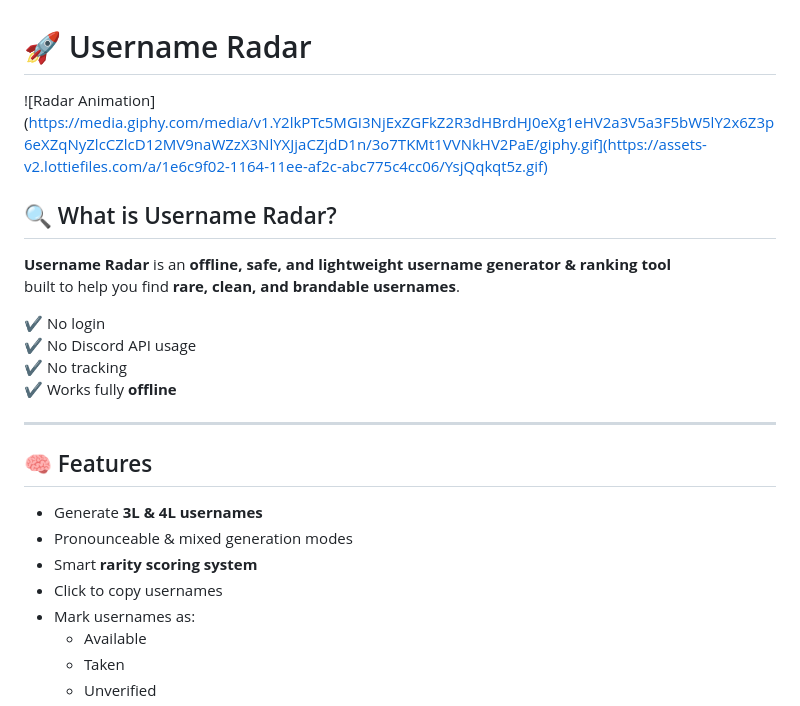
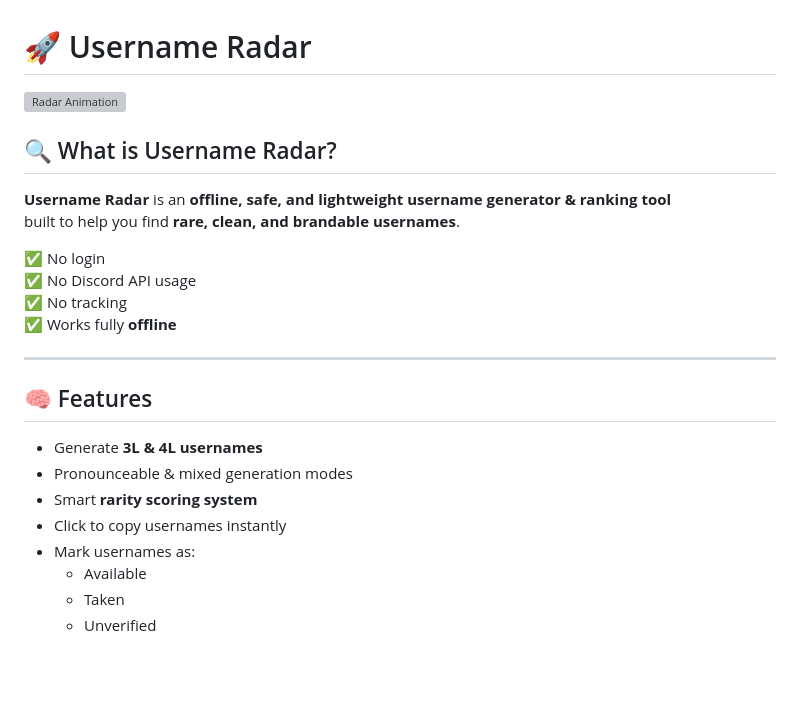
Before and after one commit to kl666v/user, a Markdown page: README.md, the part around one of its changes. GitHub-like rendering; blank space fills up the shorter version; grey boxes are pictures that could not be loaded.

```diff
--- a/README.md
+++ b/README.md
@@ -1,15 +1,15 @@
 # 🚀 Username Radar
 
-![Radar Animation](https://media.giphy.com/media/v1.Y2lkPTc5MGI3NjExZGFkZ2R3dHBrdHJ0eXg1eHV2a3V5a3F5bW5lY2x6Z3p6eXZqNyZlcCZlcD12MV9naWZzX3NlYXJjaCZjdD1n/3o7TKMt1VVNkHV2PaE/giphy.gif](https://assets-v2.lottiefiles.com/a/1e6c9f02-1164-11ee-af2c-abc775c4cc06/YsjQqkqt5z.gif)
+![Radar Animation](https://cdn.pixabay.com/animation/2022/11/13/04/07/04-07-28-574_512.gif)
 
 ## 🔍 What is Username Radar?
 **Username Radar** is an **offline, safe, and lightweight username generator & ranking tool**
 built to help you find **rare, clean, and brandable usernames**.
 
-✔ No login
-✔ No Discord API usage
-✔ No tracking
-✔ Works fully **offline**
+✅ No login
+✅ No Discord API usage
+✅ No tracking
+✅ Works fully **offline**
 
 ---
 
@@ -17,7 +17,7 @@ built to help you find **rare, clean, and brandable usernames**.
 - Generate **3L & 4L usernames**
 - Pronounceable & mixed generation modes
 - Smart **rarity scoring system**
-- Click to copy usernames
+- Click to copy usernames instantly
 - Mark usernames as:
   - Available
   - Taken
```
Also changed, not shown: other parts of README.md (+20 -19 lines).
